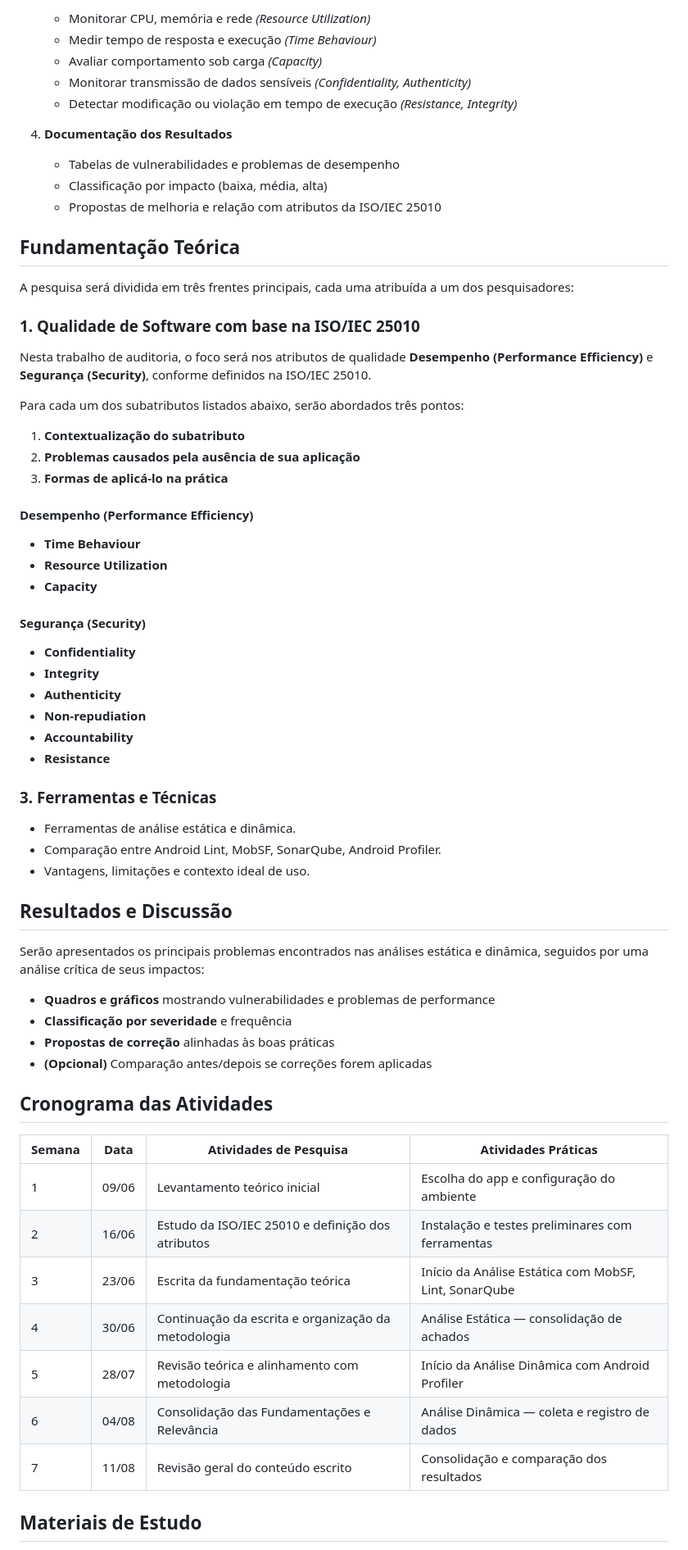
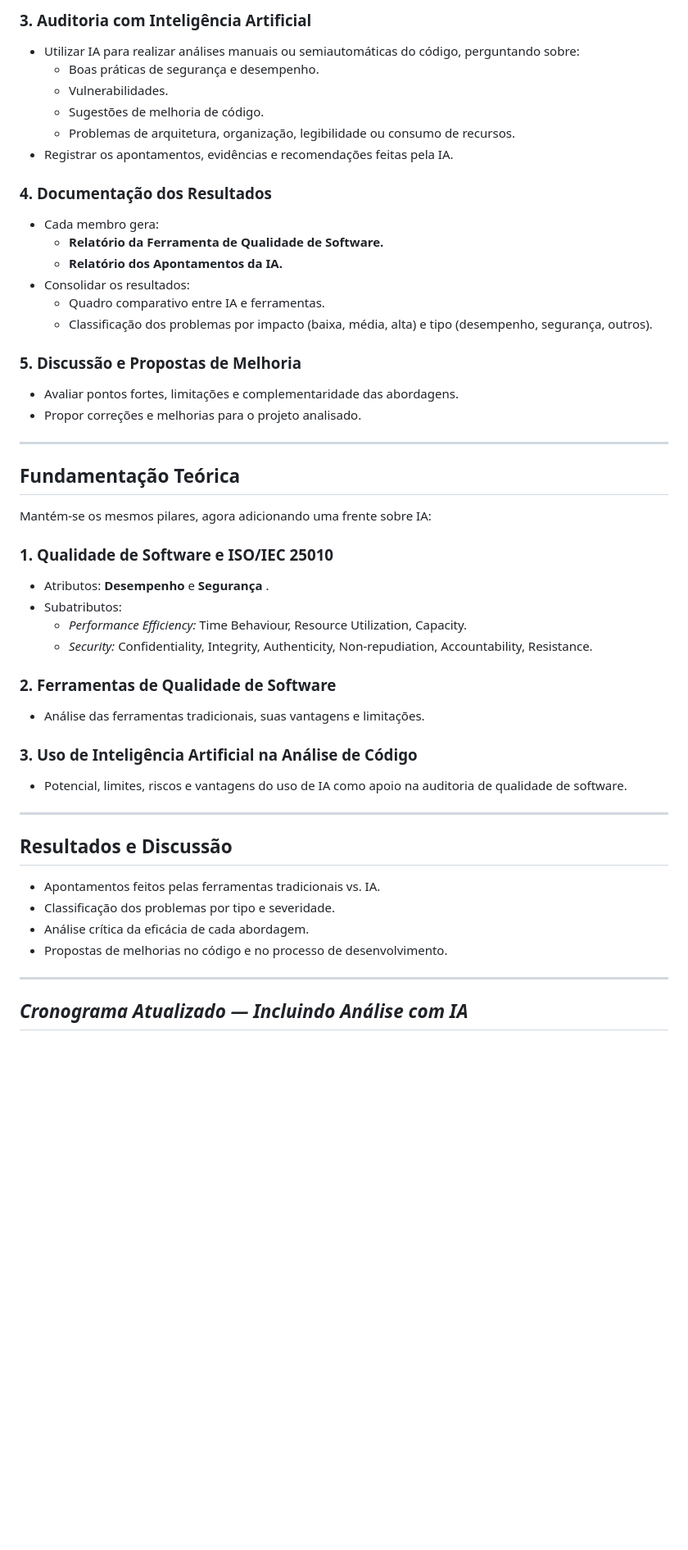
Before and after one commit to VitorTavaresO/psa-project, a Markdown page: Auditoria/README.md, the part around one of its changes. Shown at 82% size. Drawn GitHub-style; blank space fills up the shorter version.

```diff
--- a/Auditoria/README.md
+++ b/Auditoria/README.md
@@ -62,70 +59,58 @@ Analisar a qualidade de aplicações Android, com foco nos atributos de desempen
 
-   * Monitorar CPU, memória e rede *(Resource Utilization)*
-   * Medir tempo de resposta e execução *(Time Behaviour)*
-   * Avaliar comportamento sob carga *(Capacity)*
-   * Monitorar transmissão de dados sensíveis *(Confidentiality, Authenticity)*
-   * Detectar modificação ou violação em tempo de execução *(Resistance, Integrity)*
-4. **Documentação dos Resultados**
+### 3. **Auditoria com Inteligência Artificial**
 
-   * Tabelas de vulnerabilidades e problemas de desempenho
-   * Classificação por impacto (baixa, média, alta)
-   * Propostas de melhoria e relação com atributos da ISO/IEC 25010
+* Utilizar IA para realizar análises manuais ou semiautomáticas do código, perguntando sobre:
+  * Boas práticas de segurança e desempenho.
+  * Vulnerabilidades.
+  * Sugestões de melhoria de código.
+  * Problemas de arquitetura, organização, legibilidade ou consumo de recursos.
+* Registrar os apontamentos, evidências e recomendações feitas pela IA.
 
-## Fundamentação Teórica
+### 4. **Documentação dos Resultados**
 
-A pesquisa será dividida em três frentes principais, cada uma atribuída a um dos pesquisadores:
+* Cada membro gera:
+  * **Relatório da Ferramenta de Qualidade de Software.**
+  * **Relatório dos Apontamentos da IA.**
+* Consolidar os resultados:
+  * Quadro comparativo entre IA e ferramentas.
+  * Classificação dos problemas por impacto (baixa, média, alta) e tipo (desempenho, segurança, outros).
 
-### 1. Qualidade de Software com base na ISO/IEC 25010
+### 5. **Discussão e Propostas de Melhoria**
 
-Nesta trabalho de auditoria, o foco será nos atributos de qualidade **Desempenho (Performance Efficiency)** e **Segurança (Security)**, conforme definidos na ISO/IEC 25010.
+* Avaliar pontos fortes, limitações e complementaridade das abordagens.
+* Propor correções e melhorias para o projeto analisado.
 
-Para cada um dos subatributos listados abaixo, serão abordados três pontos:
+---
 
-1. **Contextualização do subatributo**
-2. **Problemas causados pela ausência de sua aplicação**
-3. **Formas de aplicá-lo na prática**
+## **Fundamentação Teórica**
 
-#### Desempenho (Performance Efficiency)
+Mantém-se os mesmos pilares, agora adicionando uma frente sobre IA:
 
-* **Time Behaviour**
-* **Resource Utilization**
-* **Capacity**
+### 1. **Qualidade de Software e ISO/IEC 25010**
 
-#### Segurança (Security)
+* Atributos: **Desempenho** e  **Segurança** .
+* Subatributos:
+  * *Performance Efficiency:* Time Behaviour, Resource Utilization, Capacity.
+  * *Security:* Confidentiality, Integrity, Authenticity, Non-repudiation, Accountability, Resistance.
 
-* **Confidentiality**
-* **Integrity**
-* **Authenticity**
-* **Non-repudiation**
-* **Accountability**
-* **Resistance**
+### 2. **Ferramentas de Qualidade de Software**
 
-### 3. Ferramentas e Técnicas
+* Análise das ferramentas tradicionais, suas vantagens e limitações.
 
-* Ferramentas de análise estática e dinâmica.
-* Comparação entre Android Lint, MobSF, SonarQube, Android Profiler.
-* Vantagens, limitações e contexto ideal de uso.
+### 3. **Uso de Inteligência Artificial na Análise de Código**
 
-## Resultados e Discussão
+* Potencial, limites, riscos e vantagens do uso de IA como apoio na auditoria de qualidade de software.
 
-Serão apresentados os principais problemas encontrados nas análises estática e dinâmica, seguidos por uma análise crítica de seus impactos:
+---
 
-* **Quadros e gráficos** mostrando vulnerabilidades e problemas de performance
-* **Classificação por severidade** e frequência
-* **Propostas de correção** alinhadas às boas práticas
-* **(Opcional)** Comparação antes/depois se correções forem aplicadas
+## **Resultados e Discussão**
 
-## Cronograma das Atividades
+* Apontamentos feitos pelas ferramentas tradicionais vs. IA.
+* Classificação dos problemas por tipo e severidade.
+* Análise crítica da eficácia de cada abordagem.
+* Propostas de melhorias no código e no processo de desenvolvimento.
 
-| Semana | Data  | Atividades de Pesquisa                                  | Atividades Práticas                                     |
-| ------ | ----- | ------------------------------------------------------- | -------------------------------------------------------- |
-| 1      | 09/06 | Levantamento teórico inicial                           | Escolha do app e configuração do ambiente              |
-| 2      | 16/06 | Estudo da ISO/IEC 25010 e definição dos atributos     | Instalação e testes preliminares com ferramentas       |
-| 3      | 23/06 | Escrita da fundamentação teórica                     | Início da Análise Estática com MobSF, Lint, SonarQube |
-| 4      | 30/06 | Continuação da escrita e organização da metodologia | Análise Estática — consolidação de achados          |
-| 5      | 28/07 | Revisão teórica e alinhamento com metodologia         | Início da Análise Dinâmica com Android Profiler       |
-| 6      | 04/08 | Consolidação das Fundamentações e Relevância       | Análise Dinâmica — coleta e registro de dados         |
-| 7      | 11/08 | Revisão geral do conteúdo escrito                     | Consolidação e comparação dos resultados             |
+---
 
-## Materiais de Estudo
+## *Cronograma Atualizado — Incluindo Análise com IA*
 
```
Also changed, not shown: other parts of Auditoria/README.md (+47 -51 lines).
